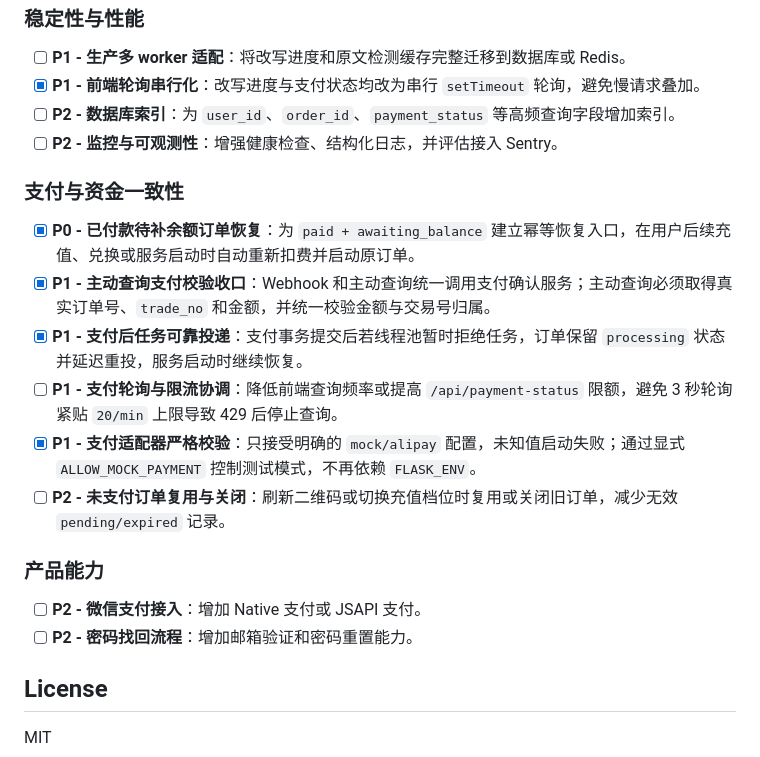
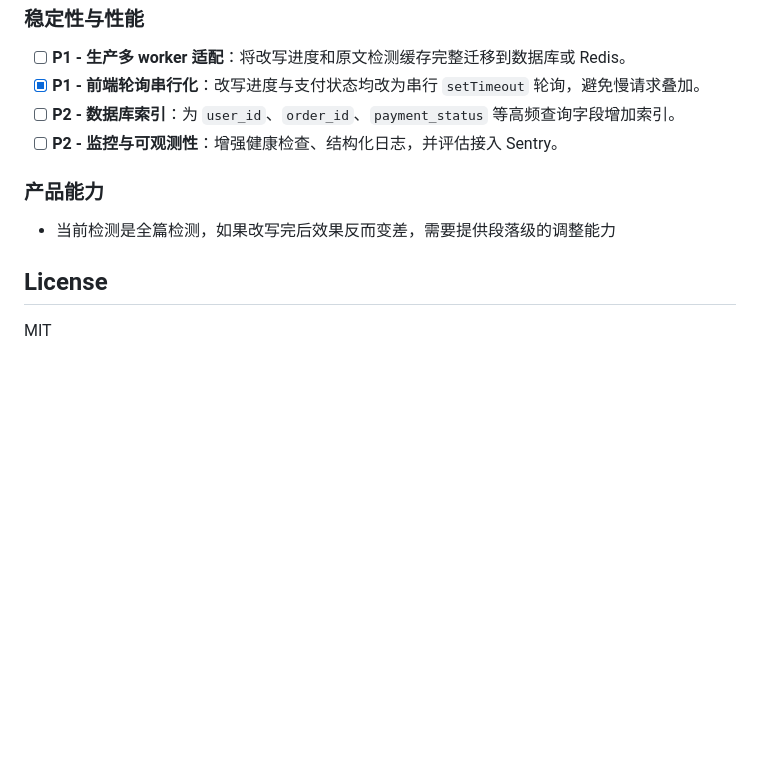
Before and after one commit to ipengai/aigc-humanizer-en, a Markdown page: README.md, the part around the change. Drawn GitHub-style; blank space fills up the shorter version.

Commit message:
docs: update product roadmap

```diff
--- a/README.md
+++ b/README.md
@@ -184,20 +184,9 @@ DOCX 下载不是从零创建文档，而是复制原始 Word 后只替换被改
 - [ ] **P2 - 数据库索引**：为 `user_id`、`order_id`、`payment_status` 等高频查询字段增加索引。
 - [ ] **P2 - 监控与可观测性**：增强健康检查、结构化日志，并评估接入 Sentry。
 
-### 支付与资金一致性
-
-- [x] **P0 - 已付款待补余额订单恢复**：为 `paid + awaiting_balance` 建立幂等恢复入口，在用户后续充值、兑换或服务启动时自动重新扣费并启动原订单。
-- [x] **P1 - 主动查询支付校验收口**：Webhook 和主动查询统一调用支付确认服务；主动查询必须取得真实订单号、`trade_no` 和金额，并统一校验金额与交易号归属。
-- [x] **P1 - 支付后任务可靠投递**：支付事务提交后若线程池暂时拒绝任务，订单保留 `processing` 状态并延迟重投，服务启动时继续恢复。
-- [ ] **P1 - 支付轮询与限流协调**：降低前端查询频率或提高 `/api/payment-status` 限额，避免 3 秒轮询紧贴 `20/min` 上限导致 429 后停止查询。
-- [x] **P1 - 支付适配器严格校验**：只接受明确的 `mock/alipay` 配置，未知值启动失败；通过显式 `ALLOW_MOCK_PAYMENT` 控制测试模式，不再依赖 `FLASK_ENV`。
-- [ ] **P2 - 未支付订单复用与关闭**：刷新二维码或切换充值档位时复用或关闭旧订单，减少无效 `pending/expired` 记录。
-
 ### 产品能力
 
-- [ ] **P2 - 微信支付接入**：增加 Native 支付或 JSAPI 支付。
-- [ ] **P2 - 密码找回流程**：增加邮箱验证和密码重置能力。
-
+-  当前检测是全篇检测，如果改写完后效果反而变差，需要提供段落级的调整能力
 ## License
 
 MIT
```
